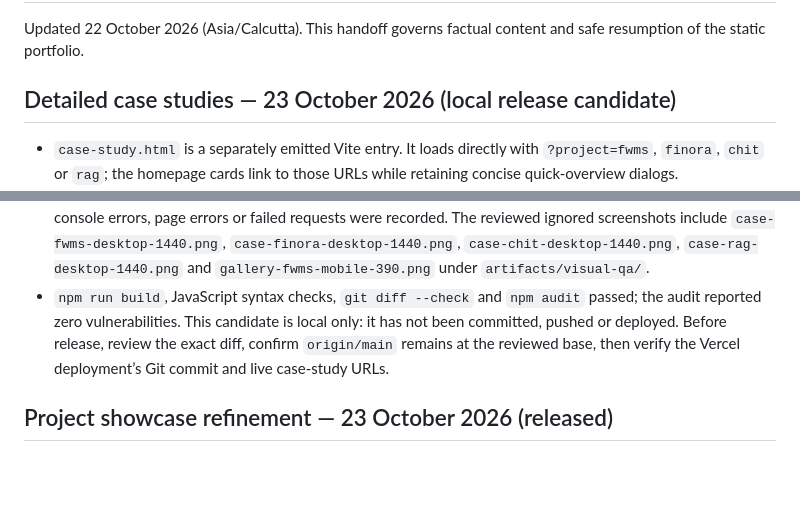
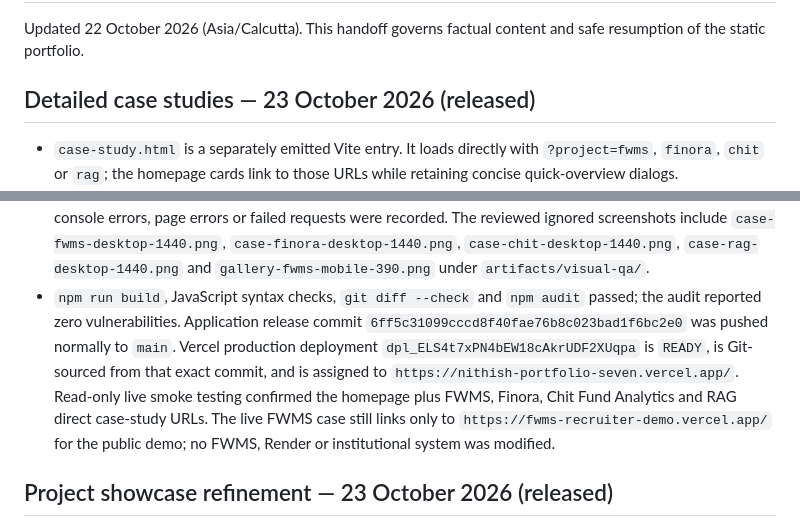
Before and after one commit to Nithish-kumar-git/Nithish-Portfolio, a Markdown page: docs/PORTFOLIO_HANDOFF.md, 2 parts joined by grey strips. Drawn GitHub-style; blank space fills up the shorter version.

```diff
--- a/docs/PORTFOLIO_HANDOFF.md
+++ b/docs/PORTFOLIO_HANDOFF.md
@@ -2,7 +2,7 @@
 
 Updated 22 October 2026 (Asia/Calcutta). This handoff governs factual content and safe resumption of the static portfolio.
 
-## Detailed case studies — 23 October 2026 (local release candidate)
+## Detailed case studies — 23 October 2026 (released)
 
 - `case-study.html` is a separately emitted Vite entry. It loads directly with
   `?project=fwms`, `finora`, `chit` or `rag`; the homepage cards link to those
@@ -34,10 +34,15 @@ Updated 22 October 2026 (Asia/Calcutta). This handoff governs factual content an
   `case-chit-desktop-1440.png`, `case-rag-desktop-1440.png` and
   `gallery-fwms-mobile-390.png` under `artifacts/visual-qa/`.
 - `npm run build`, JavaScript syntax checks, `git diff --check` and `npm audit`
-  passed; the audit reported zero vulnerabilities. This candidate is local only:
-  it has not been committed, pushed or deployed. Before release, review the
-  exact diff, confirm `origin/main` remains at the reviewed base, then verify
-  the Vercel deployment’s Git commit and live case-study URLs.
+  passed; the audit reported zero vulnerabilities. Application release commit
+  `6ff5c31099cccd8f40fae76b8c023bad1f6bc2e0` was pushed normally to `main`.
+  Vercel production deployment `dpl_ELS4t7xPN4bEW18cAkrUDF2XUqpa` is `READY`,
+  is Git-sourced from that exact commit, and is assigned to
+  `https://nithish-portfolio-seven.vercel.app/`. Read-only live smoke testing
+  confirmed the homepage plus FWMS, Finora, Chit Fund Analytics and RAG direct
+  case-study URLs. The live FWMS case still links only to
+  `https://fwms-recruiter-demo.vercel.app/` for the public demo; no FWMS,
+  Render or institutional system was modified.
 
 ## Project showcase refinement — 23 October 2026 (released)
 
```
Also changed, not shown: README.md (+5 -0 lines).
